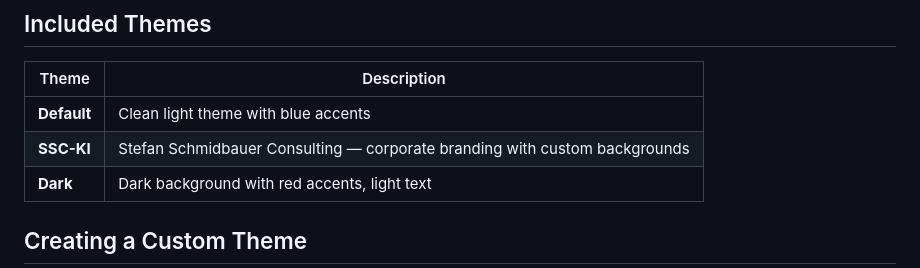
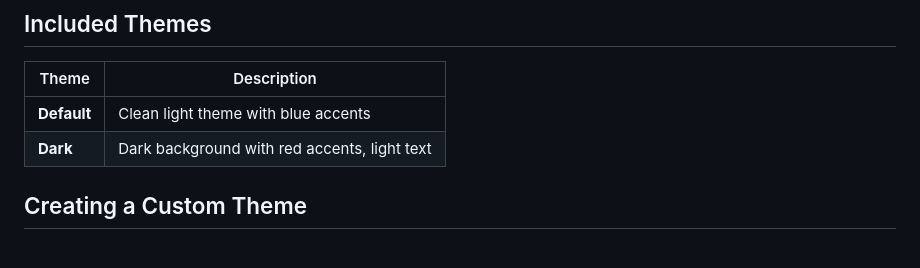
Before and after one commit to Stefan-Schmidbauer/trilium-presenter-plugin, a Markdown page: docs/themes.md, the part around the change. GitHub-like rendering.

Commit message:
docs: remove SSC-KI theme from included themes list
The SSC-KI theme is a private corporate theme and should not be listed
in the public documentation.

Co-Authored-By: Claude <noreply@anthropic.com>

```diff
--- a/docs/themes.md
+++ b/docs/themes.md
@@ -32,7 +32,6 @@ My Theme
 | Theme | Description |
 |-------|-------------|
 | **Default** | Clean light theme with blue accents |
-| **SSC-KI** | Stefan Schmidbauer Consulting — corporate branding with custom backgrounds |
 | **Dark** | Dark background with red accents, light text |
 
 ## Creating a Custom Theme
```
